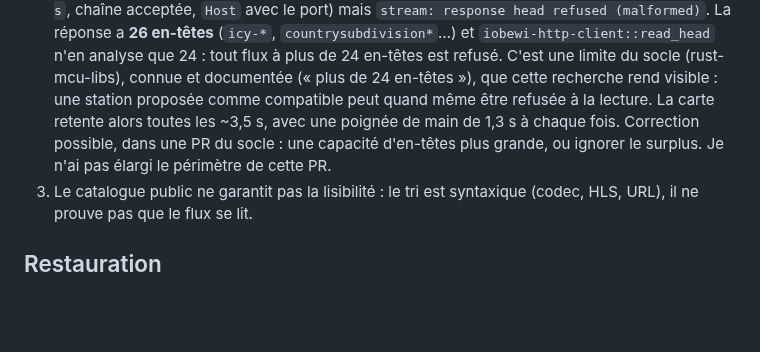
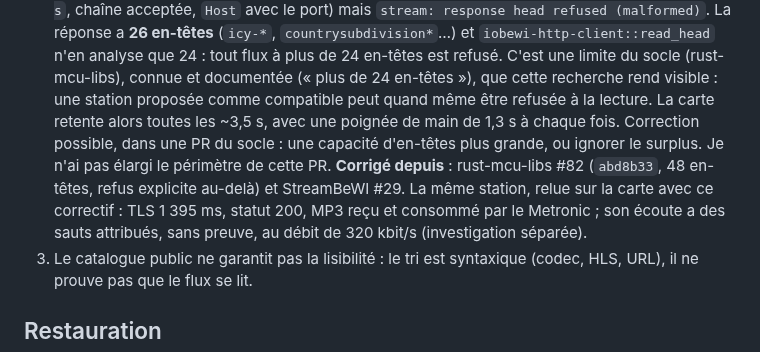
Before and after one commit to iobewi/streambewi, a Markdown page: docs/qualification-26/README.md, the part around the change. Drawn GitHub-style; blank space fills up the shorter version.

Commit message:
docs(qual): record the 24-header limit fixed by rust-mcu-libs #82 and #29
Co-Authored-By: Claude Sonnet 5.5 <noreply@anthropic.com>

```diff
--- a/docs/qualification-26/README.md
+++ b/docs/qualification-26/README.md
@@ -36,6 +36,9 @@ appareil ; les requêtes d'ajout envoyées à la carte sont **exactement celles
    refusée à la lecture. La carte retente alors toutes les ~3,5 s, avec une poignée de main de 1,3 s à chaque
    fois. Correction possible, dans une PR du socle : une capacité d'en-têtes plus grande, ou ignorer le surplus.
    Je n'ai pas élargi le périmètre de cette PR.
+   **Corrigé depuis** : rust-mcu-libs #82 (`abd8b33`, 48 en-têtes, refus explicite au-delà) et StreamBeWI #29.
+   La même station, relue sur la carte avec ce correctif : TLS 1 395 ms, statut 200, MP3 reçu et consommé par le
+   Metronic ; son écoute a des sauts attribués, sans preuve, au débit de 320 kbit/s (investigation séparée).
 3. Le catalogue public ne garantit pas la lisibilité : le tri est syntaxique (codec, HLS, URL), il ne prouve pas
    que le flux se lit.
 
```
